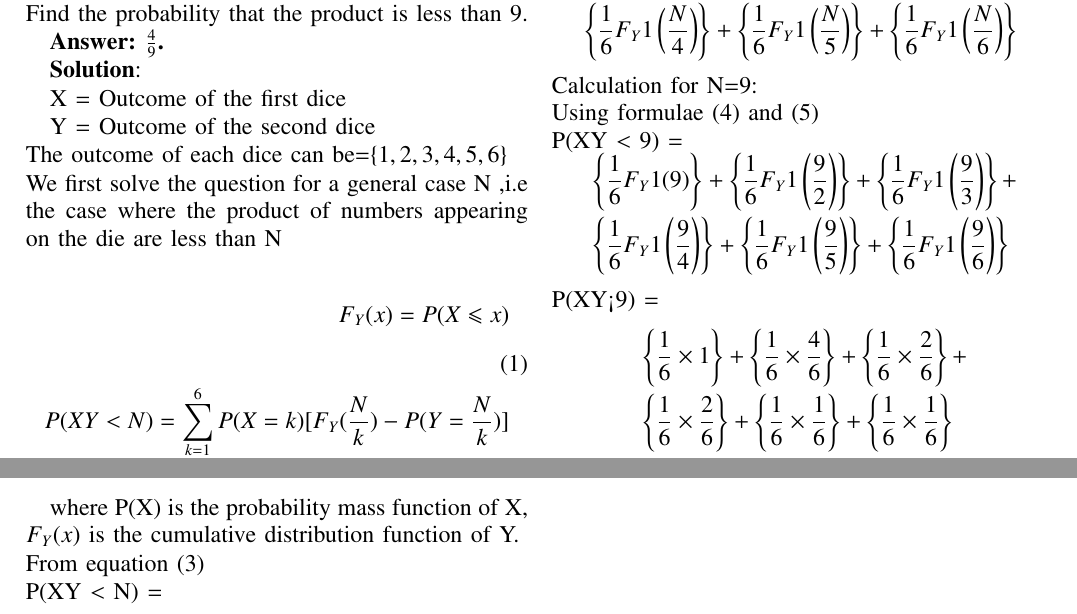
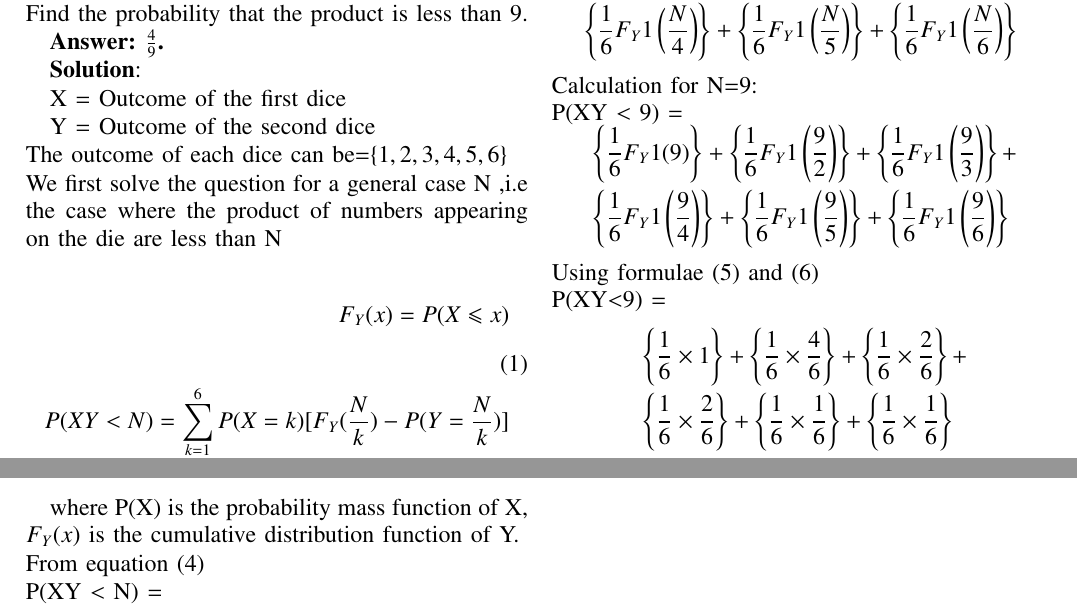
Before and after one commit to Nehasreebolla/Assignment-1-AI, a LaTeX paper (assign1.tex): two parts of the page, joined at a grey line, cut so that both start at the same text. Compiled offline with pdfLaTeX.

Commit message:
Add files via upload

```diff
--- a/assign1.tex
+++ b/assign1.tex
@@ -323,12 +323,12 @@ Y = Outcome of the second dice
 where P(X) is the probability mass function of X, $F_Y(x)$
 is the cumulative distribution function of Y.
 
-\noindent From equation (3)
+\noindent From equation (4)
 
 \noindent P(XY $<$ N) =
 
 \noindent
-%\cbrak{\frac{1}{6} F_Y1(N)}+\cbrak{ \frac{1}{6} F_Y1(\frac{N}{2})}+\cbrak{\frac{1}{6} F_Y1(\frac{N}{3})}+\cbrak{\frac{1}{6} F_Y1(\frac{N}{4}) }+ \cbrak{\frac{1}{6} F_Y1(\frac{N}{5})} +\cbrak{ \frac{1}{6} F_Y1(\frac{N}{6}) }
+
 \noindent
 \[
 \begin{aligned}
@@ -340,7 +340,6 @@ is the cumulative distribution function of Y.
 
 \noindent Calculation for N=9:
 
-\noindent Using formulae (4) and (5)
 
 \noindent P(XY $<$ 9) =
 
@@ -351,9 +350,10 @@ is the cumulative distribution function of Y.
 &\cbrak{\frac{1}{6} F_Y1\left(\frac{9}{4}\right)} + \cbrak{\frac{1}{6} F_Y1\left(\frac{9}{5}\right)} + \cbrak{\frac{1}{6} F_Y1\left(\frac{9}{6}\right)}
 \end{aligned}
 \]
-%\noindent \cbrak{\frac{1}{6} F_Y1(9)}+\cbrak{ \frac{1}{6} F_Y1(\frac{9}{2})}+\cbrak{\frac{1}{6} F_Y1(\frac{9}{3})}+\cbrak{\frac{1}{6} F_Y1(\frac{9}{4}) }+ \cbrak{\frac{1}{6} F_Y1(\frac{9}{5})} +\cbrak{ \frac{1}{6} F_Y1(\frac{9}{6}) }
 
-\noindent P(XY<9) =
+\noindent Using formulae (5) and (6)
+
+\noindent P(XY$<$9) =
 \[
 \begin{aligned}
 &\cbrak{\frac{1}{6} \times 1} + \cbrak{\frac{1}{6} \times \frac{4}{6}} + \cbrak{\frac{1}{6} \times \frac{2}{6}} + \\
```
Also changed, not shown: assign1.pdf, assign1.tex (10 more changed lines), 1 other file.
